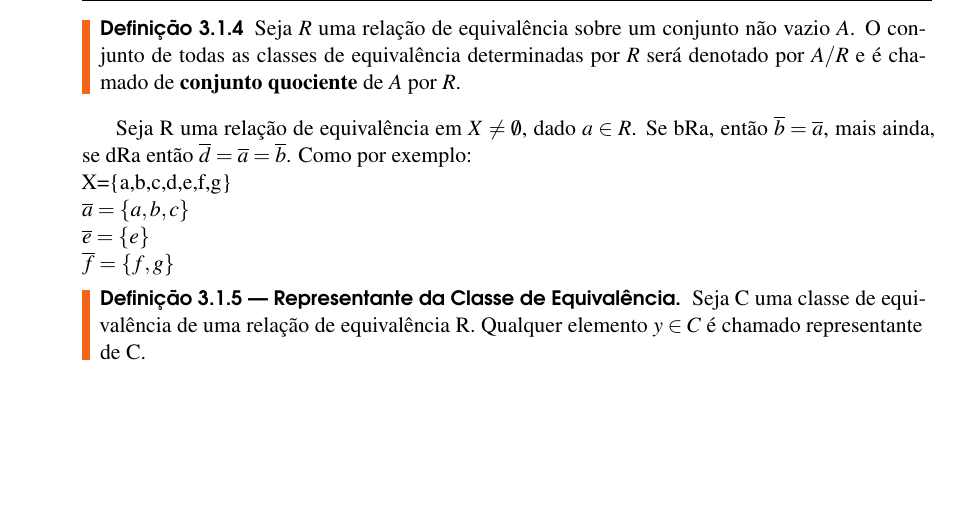
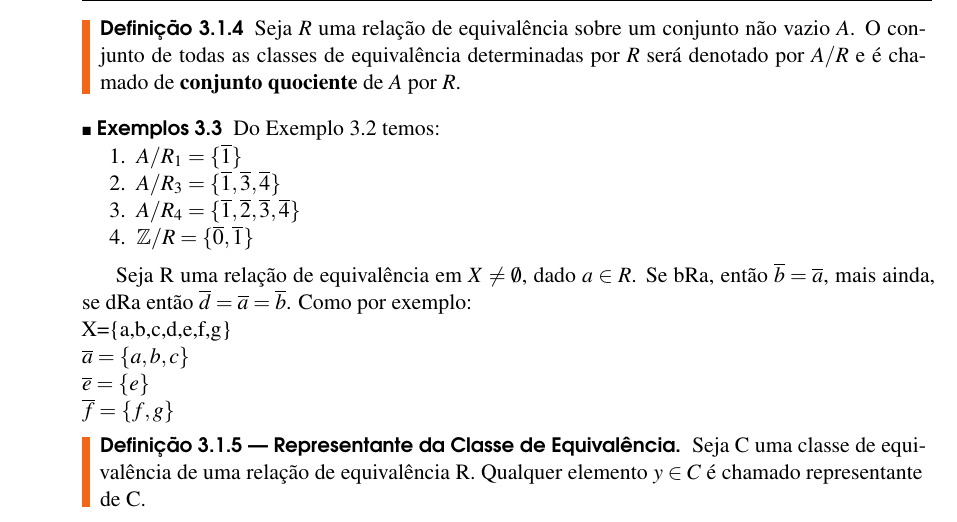
Before and after one commit to jfreitasunb/Algebra-1, a LaTeX book (Algebra_1.tex, which reads relacoes-e-funcoes.tex): part of page 18 of 24, cut so that both start at the same text, the shorter picture padded with empty space. Compiled offline with XeLaTeX.

Commit message:
Exemplos de conjuntos quociente.

```diff
--- a/relacoes-e-funcoes.tex
+++ b/relacoes-e-funcoes.tex
@@ -177,6 +177,16 @@ Em virtude da observação anterior a definição de relação de equivalência
 \begin{definicao}
 	Seja $R$ uma relação de equivalência sobre um conjunto não vazio $A$. O conjunto de todas as classes de equival{\^e}ncia determinadas por $R$ ser{\'a} denotado por $A/R$ e {\'e} chamado de \textbf{conjunto quociente} de $A$ por $R$.
 \end{definicao}
+
+\begin{exemplos}
+	Do Exemplo \ref{exemplos_classes_equivalencia} temos:
+	\begin{enumerate}
+		\item $A/R_1 = \{\overline{1}\}$
+		\item $A/R_3 = \{\overline{1},\overline{3},\overline{4}\}$
+		\item $A/R_4 = \{\overline{1},\overline{2},\overline{3},\overline{4}\}$
+		\item $\z/R = \{\overline{0},\overline{1}\}$
+	\end{enumerate}
+\end{exemplos}
 
 
 Seja R uma rela{\c c}{\~a}o de equival{\^e}ncia em $X\neq\emptyset$, dado $a\in R$. Se bRa, ent{\~a}o $\overline{b}=\overline{a}$, mais ainda, se dRa ent{\~a}o $\overline{d}=\overline{a}=\overline{b}$. Como por exemplo:\\
```
Also changed, not shown: relacoes-e-funcoes.tex (6 more changed lines).
